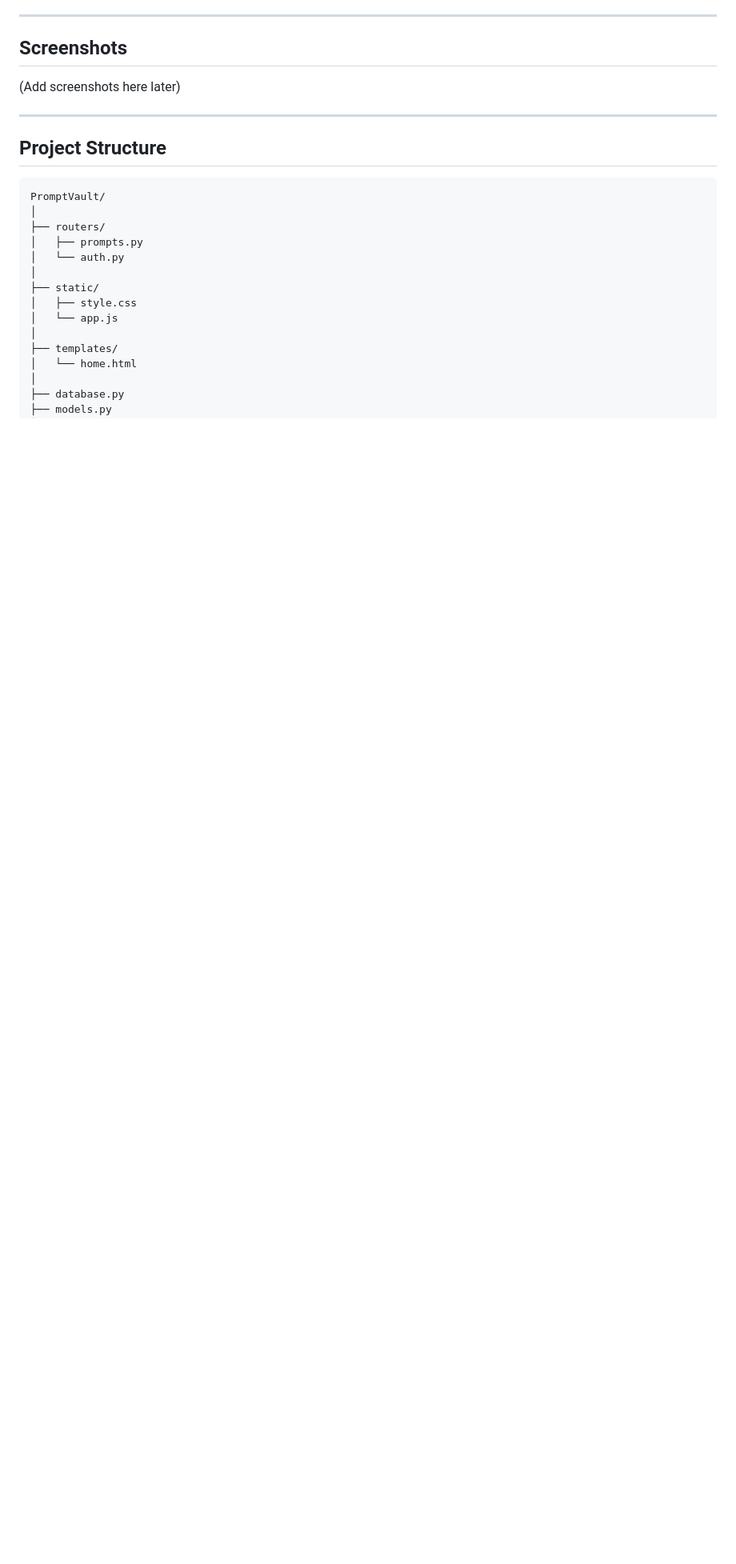
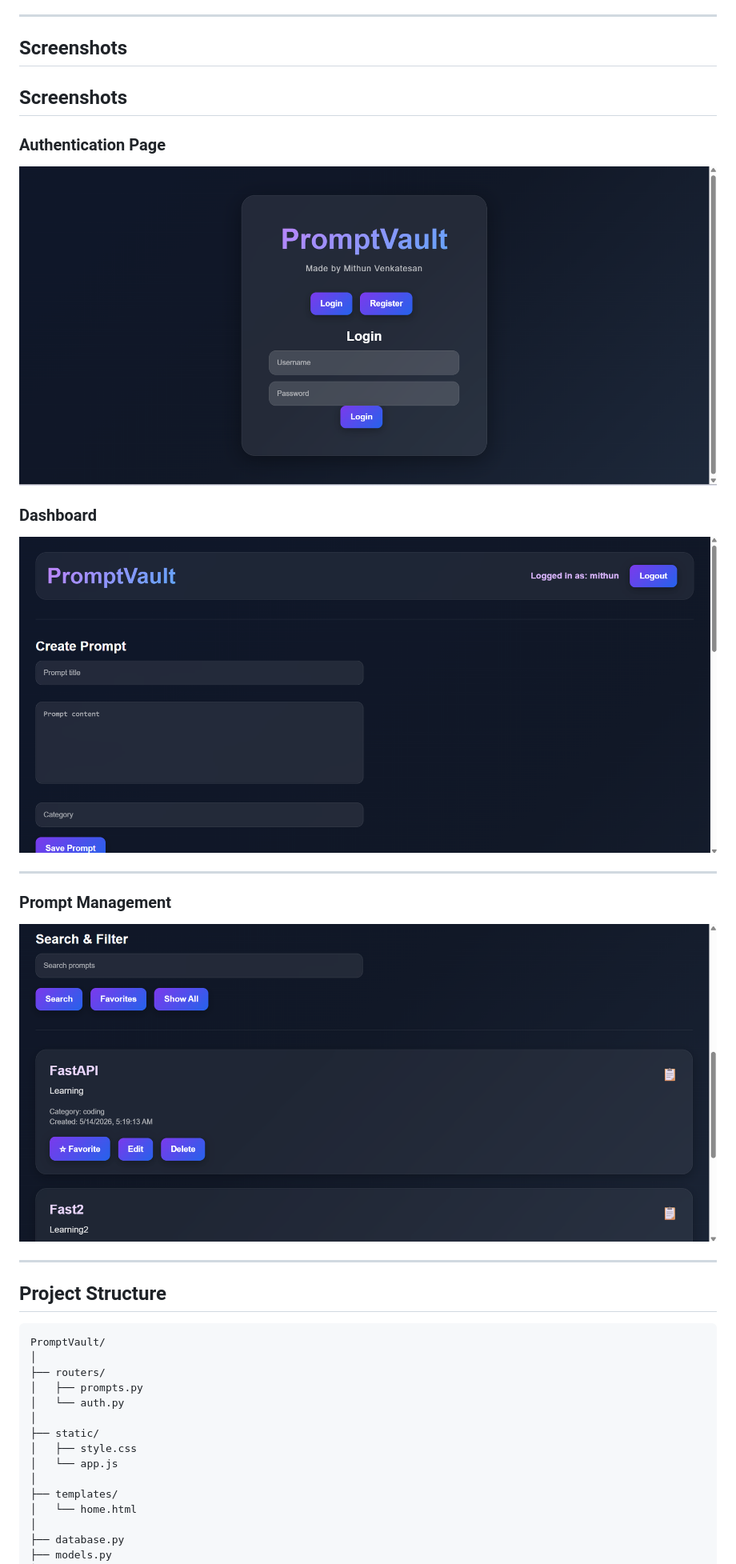
Before and after one commit to Mithun-Newt/promptvault-fastapi, a Markdown page: README.md, the part around the change. Shown at 80% size. Drawn GitHub-style; pictures changed too: screenshots/WORKING.png (added), screenshots/auth.png (added), screenshots/dashboard.png (added); blank space fills up the shorter version.

Commit message:
Added screenshots

```diff
--- a/README.md
+++ b/README.md
@@ -38,7 +38,22 @@ A modern AI Prompt Manager built using FastAPI, JWT Authentication, SQLAlchemy,
 
 ## Screenshots
 
-(Add screenshots here later)
+## Screenshots
+
+### Authentication Page
+
+![Auth Page](screenshots/auth.png)
+
+
+### Dashboard
+
+![Dashboard](screenshots/dashboard.png)
+
+---
+
+### Prompt Management
+
+![Prompts](screenshots/WORKING.png)
 
 ---
 
```
